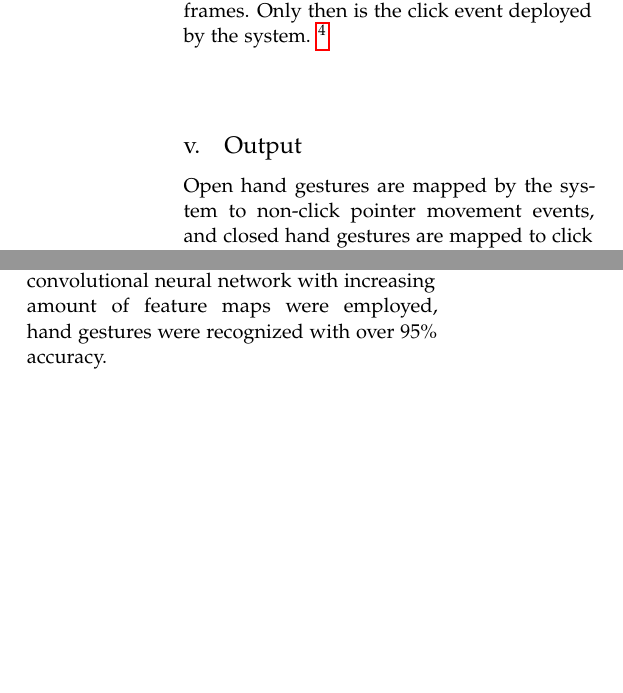
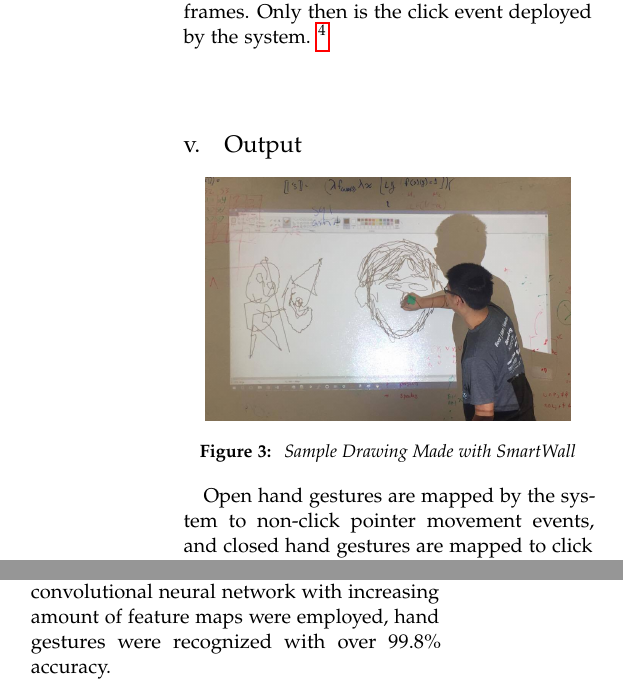
Before and after one commit to GaryQian/Smartwall, a LaTeX paper (paper/final_cv_paper.tex): two parts of the columns of page 3 of 3 before the commit and two parts of the columns of page 3 of 4 after it, joined at a grey line, cut so that both start at the same text, the shorter picture padded with empty space. Compiled offline with pdfLaTeX.

Commit message:
added calibration matrix and sample drawing to paper

```diff
--- a/paper/final_cv_paper.tex
+++ b/paper/final_cv_paper.tex
@@ -143,11 +150,18 @@ The network topology was defined in Keras and the model trained using 100 epochs
 The process of object recognition begins when one point (and only one point) has been detected by the system in real-time. When only one colored point has been detected, a 32 x 32 pixel window around the detected point is captured and then sent for processing. It is then input into the deep learning model with a batch size of 10 for classification into one of two trained states: open hand and closed hand. A prediction based on the two output probabilities into one of the two states. \\ \\ To prevent erroneous click events from one or two incorrect closed hand prediction states, click events are only deployed when two or more previous frames have been predicted by the neural network to be closed-hand frames. Only then is the click event deployed by the system. \footnote{Source code provided in file \textbf{display.py}}\\ \\
 
 \subsection{Output}
+
+\begin{center}
+	\includegraphics[scale=0.19]{sample} \\
+	\vspace{0.25cm}
+	\small{\textbf{Figure 3: } \textit{Sample Drawing Made with SmartWall}}
+\end{center}
+
 Open hand gestures are mapped by the system to non-click pointer movement events, and closed hand gestures are mapped to click pointer events. A drawing system where one can draw onto the screen only upon closed-hand events is built into the system for demonstration purposes. Additionally, a system for controlling the machine running the program using mouse events is also built into the SmartWall system.
  %------------------------------------------------
 
 \section{Results}
-The system proved successful in a variety of environments under both daylight and nighttime lighting conditions. Our system performed better under conditions with fluorescent, or true-white light, rather than those with incandescent, or tinted-light sources, due to the algorithm used for color value thresholding. \\ \\Initial training runs for gestural prediction were performed on a simple convolutional neural network with 3 layers achieving 83\% prediction accuracy. When a larger, "deep" convolutional neural network with increasing amount of feature maps were employed, hand gestures were recognized with over 95\% accuracy.
+The system proved successful in a variety of environments under both daylight and nighttime lighting conditions. Our system performed better under conditions with fluorescent, or true-white light, rather than those with incandescent, or tinted-light sources, due to the algorithm used for color value thresholding. \\ \\Initial training runs for gestural prediction were performed on a simple convolutional neural network with 3 layers achieving 83\% prediction accuracy. When a larger, "deep" convolutional neural network with increasing amount of feature maps were employed, hand gestures were recognized with over 99.8\% accuracy.
 
 %\begin{table}
 %\caption{Number of Iterations}
```
Also changed, not shown: paper/images/sample.jpg (added), paper/final_cv_paper.tex (11 more changed lines).
